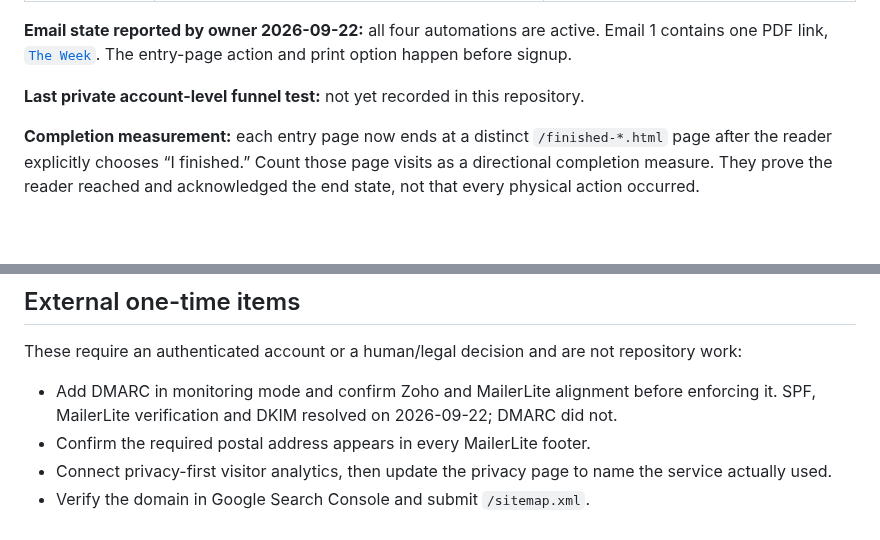
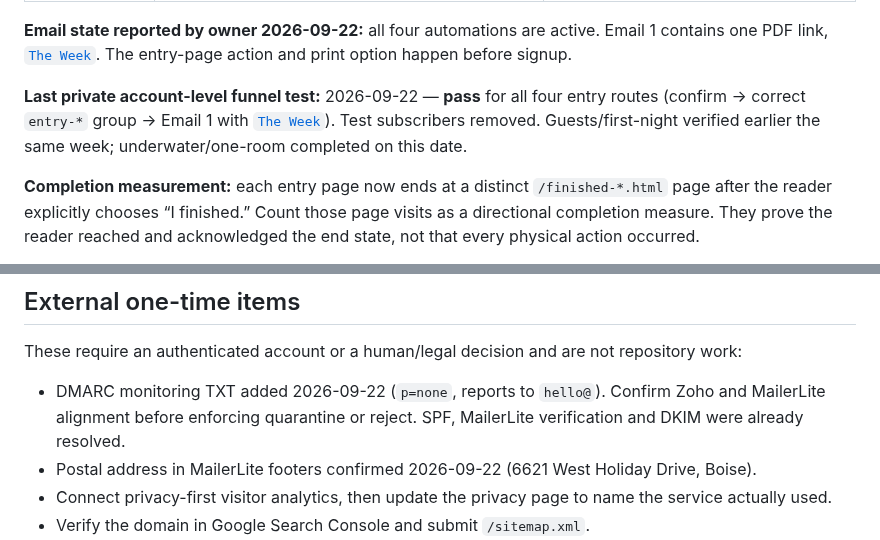
Before and after one commit to cwarloe/mr-life-manager, a Markdown page: planning/operations.md, 2 parts joined by grey strips. Rendered like a GitHub page; blank space fills up the shorter version.

Commit message:
Record four-route MailerLite delivery pass and DMARC monitoring.

```diff
--- a/planning/operations.md
+++ b/planning/operations.md
@@ -20,7 +20,7 @@ not the number of products, platforms, or channels.
 Email 1 contains one PDF link, [`The Week`](https://mrlifemanager.com/print/the-week.pdf).
 The entry-page action and print option happen before signup.
 
-**Last private account-level funnel test:** not yet recorded in this repository.
+**Last private account-level funnel test:** 2026-09-22 — **pass** for all four entry routes (confirm → correct `entry-*` group → Email 1 with [`The Week`](https://mrlifemanager.com/print/the-week.pdf)). Test subscribers removed. Guests/first-night verified earlier the same week; underwater/one-room completed on this date.
 
 **Completion measurement:** each entry page now ends at a distinct
 `/finished-*.html` page after the reader explicitly chooses “I finished.” Count
@@ -131,10 +131,11 @@ operator only when there is a real continuity need; do not share a password.
 These require an authenticated account or a human/legal decision and are not
 repository work:
 
-- Add DMARC in monitoring mode and confirm Zoho and MailerLite alignment before
-  enforcing it. SPF, MailerLite verification and DKIM resolved on 2026-09-22;
-  DMARC did not.
-- Confirm the required postal address appears in every MailerLite footer.
+- DMARC monitoring TXT added 2026-09-22 (`p=none`, reports to `hello@`). Confirm
+  Zoho and MailerLite alignment before enforcing quarantine or reject. SPF,
+  MailerLite verification and DKIM were already resolved.
+- Postal address in MailerLite footers confirmed 2026-09-22 (6621 West Holiday
+  Drive, Boise).
 - Connect privacy-first visitor analytics, then update the privacy page to name
   the service actually used.
 - Verify the domain in Google Search Console and submit `/sitemap.xml`.
```
